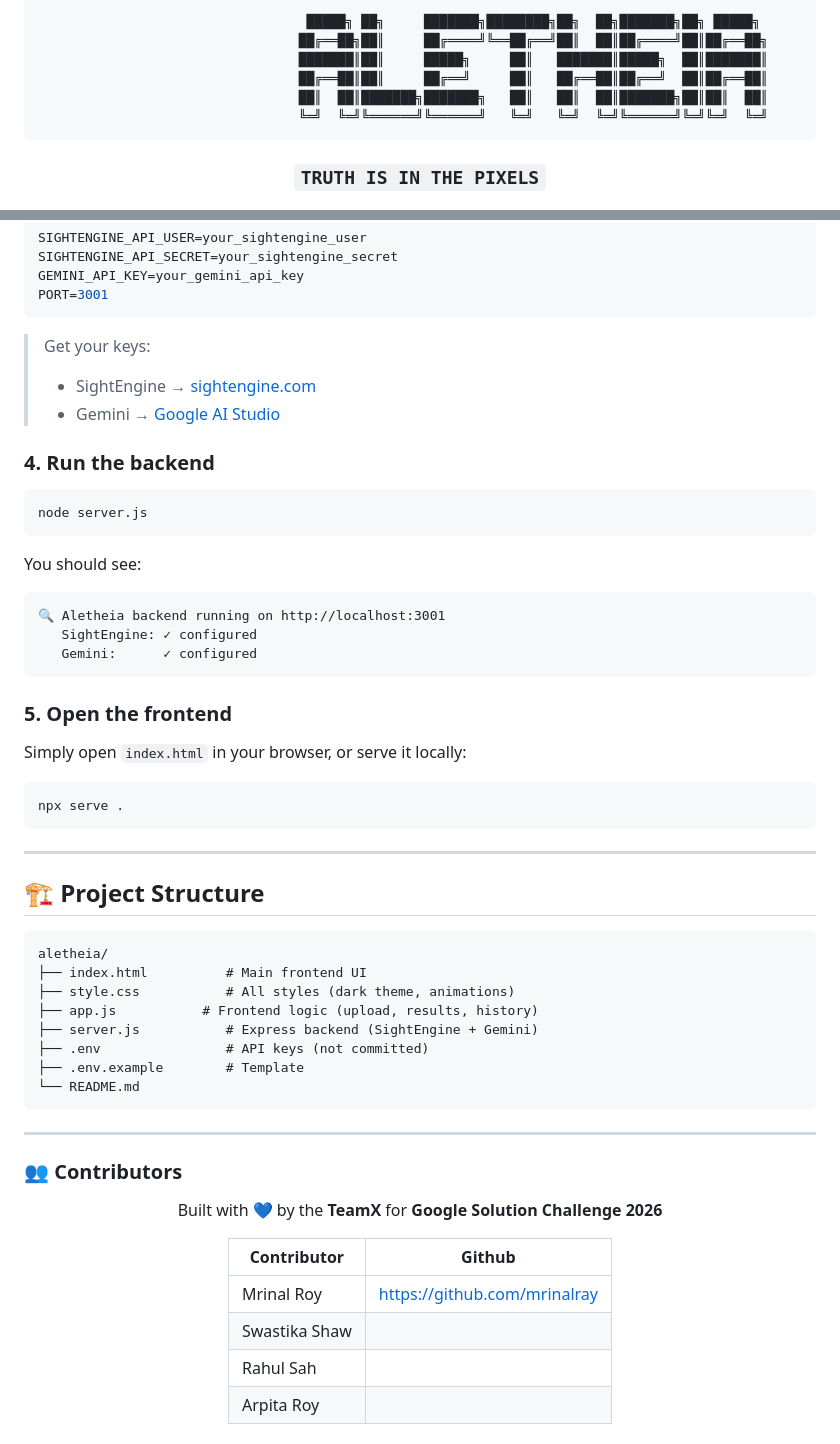
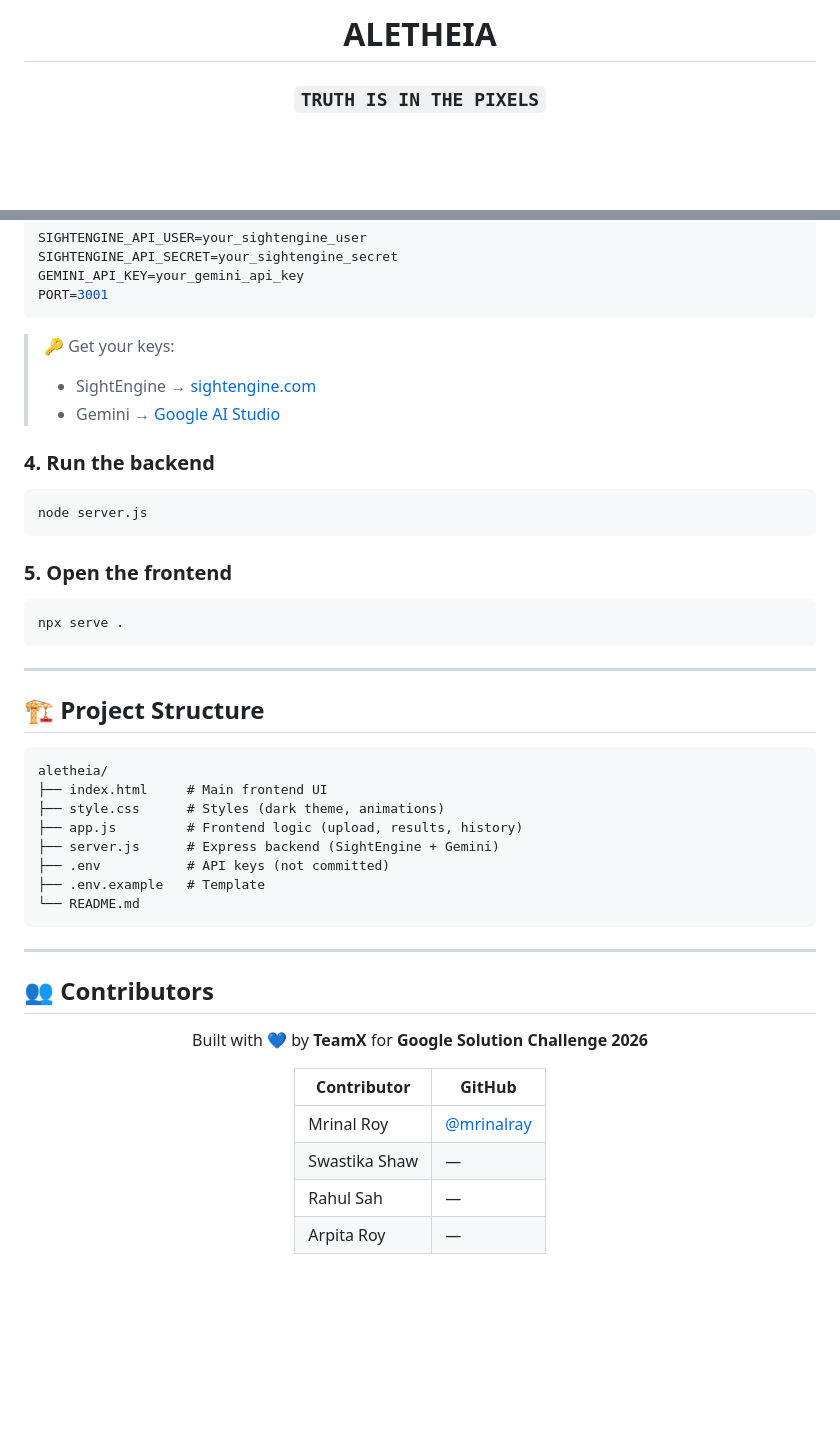
Before and after one commit to Mrinalray/Aletheia, a Markdown page: README.md, 2 parts joined by grey strips. Drawn GitHub-style; blank space fills up the shorter version.

````diff
--- a/README.md
+++ b/README.md
@@ -2,14 +2,7 @@
 
 <br/>
 
-```
-                              █████╗ ██╗     ███████╗████████╗██╗  ██╗███████╗██╗ █████╗
-                             ██╔══██╗██║     ██╔════╝╚══██╔══╝██║  ██║██╔════╝██║██╔══██╗
-                             ███████║██║     █████╗     ██║   ███████║█████╗  ██║███████║
-                             ██╔══██║██║     ██╔══╝     ██║   ██╔══██║██╔══╝  ██║██╔══██║
-                             ██║  ██║███████╗███████╗   ██║   ██║  ██║███████╗██║██║  ██║
-                             ╚═╝  ╚═╝╚══════╝╚══════╝   ╚═╝   ╚═╝  ╚═╝╚══════╝╚═╝╚═╝  ╚═╝
-```
+# ALETHEIA
 
 ### `TRUTH IS IN THE PIXELS`
 
@@ -240,7 +166,7 @@ GEMINI_API_KEY=your_gemini_api_key
 PORT=3001
 ```
 
-> Get your keys:
+> 🔑 Get your keys:
 > - SightEngine → [sightengine.com](https://sightengine.com)
 > - Gemini → [Google AI Studio](https://aistudio.google.com/app/apikey)
 
@@ -250,17 +176,7 @@ PORT=3001
 node server.js
 ```
 
-You should see:
-
-```
-🔍 Aletheia backend running on http://localhost:3001
-   SightEngine: ✓ configured
-   Gemini:      ✓ configured
-```
-
 ### 5. Open the frontend
-
-Simply open `index.html` in your browser, or serve it locally:
 
 ```bash
 npx serve .
@@ -268,32 +184,31 @@ npx serve .
 
 ---
 
-
 ## 🏗️ Project Structure
 
 ```
 aletheia/
-├── index.html          # Main frontend UI
-├── style.css           # All styles (dark theme, animations)
-├── app.js           # Frontend logic (upload, results, history)
-├── server.js           # Express backend (SightEngine + Gemini)
-├── .env                # API keys (not committed)
-├── .env.example        # Template
+├── index.html     # Main frontend UI
+├── style.css      # Styles (dark theme, animations)
+├── app.js         # Frontend logic (upload, results, history)
+├── server.js      # Express backend (SightEngine + Gemini)
+├── .env           # API keys (not committed)
+├── .env.example   # Template
 └── README.md
 ```
 
 ---
 
-### 👥 Contributors
+## 👥 Contributors
 
 <div align="center">
 
-Built with 💙 by the **TeamX** for **Google Solution Challenge 2026**
+Built with 💙 by **TeamX** for **Google Solution Challenge 2026**
 
-| Contributor| Github |
-|------------|--------------|
-| Mrinal Roy|https://github.com/mrinalray|
-|Swastika Shaw|         |
-|Rahul Sah| |
-|Arpita Roy| |
+| Contributor | GitHub |
+|-------------|--------|
+| Mrinal Roy | [@mrinalray](https://github.com/mrinalray) |
+| Swastika Shaw | — |
+| Rahul Sah | — |
+| Arpita Roy | — |
 
````
Also changed, not shown: other parts of README.md (+42 -113 lines).
